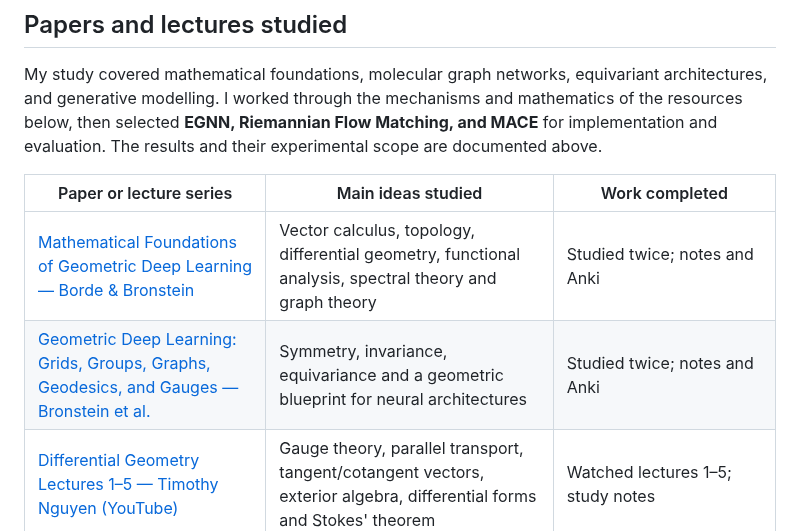
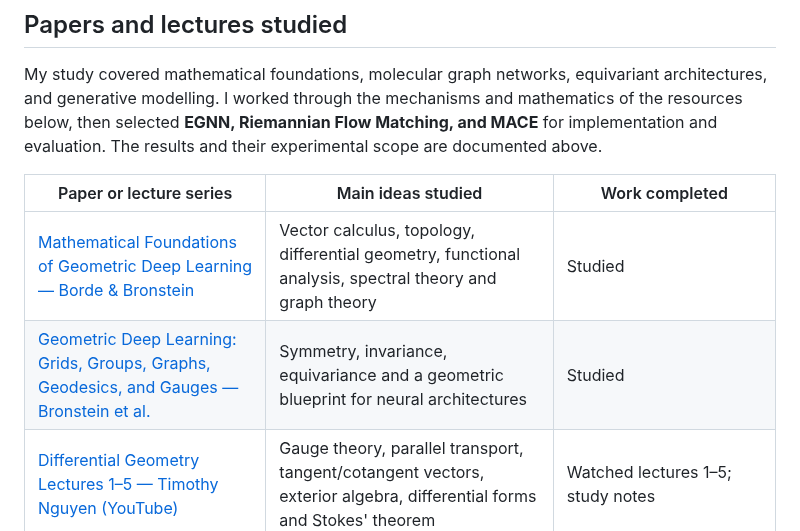
Before and after one commit to mettafore/gdl-papers, a Markdown page: README.md, the part around the change. GitHub-like rendering.

Commit message:
docs: simplify foundational study status

```diff
--- a/README.md
+++ b/README.md
@@ -87,8 +87,8 @@ scope are documented above.
 
 | Paper or lecture series | Main ideas studied | Work completed |
 |---|---|---|
-| [Mathematical Foundations of Geometric Deep Learning — Borde & Bronstein](https://arxiv.org/abs/2508.02723) | Vector calculus, topology, differential geometry, functional analysis, spectral theory and graph theory | Studied twice; notes and Anki |
-| [Geometric Deep Learning: Grids, Groups, Graphs, Geodesics, and Gauges — Bronstein et al.](https://arxiv.org/abs/2104.13478) | Symmetry, invariance, equivariance and a geometric blueprint for neural architectures | Studied twice; notes and Anki |
+| [Mathematical Foundations of Geometric Deep Learning — Borde & Bronstein](https://arxiv.org/abs/2508.02723) | Vector calculus, topology, differential geometry, functional analysis, spectral theory and graph theory | Studied |
+| [Geometric Deep Learning: Grids, Groups, Graphs, Geodesics, and Gauges — Bronstein et al.](https://arxiv.org/abs/2104.13478) | Symmetry, invariance, equivariance and a geometric blueprint for neural architectures | Studied |
 | [Differential Geometry Lectures 1–5 — Timothy Nguyen (YouTube)](https://www.youtube.com/playlist?list=PL0uWtVBhzF5Arw8NfB7-1jG-mfVClb8sH) | Gauge theory, parallel transport, tangent/cotangent vectors, exterior algebra, differential forms and Stokes' theorem | Watched lectures 1–5; study notes |
 | [Hitchhiker's Guide to Geometric GNNs](https://arxiv.org/abs/2312.07511) | Geometric representations and the equivariant GNN landscape | Studied |
 | [Neural Message Passing for Quantum Chemistry (MPNN)](https://arxiv.org/abs/1704.01212) | Message passing for molecular property prediction | Studied |
```
